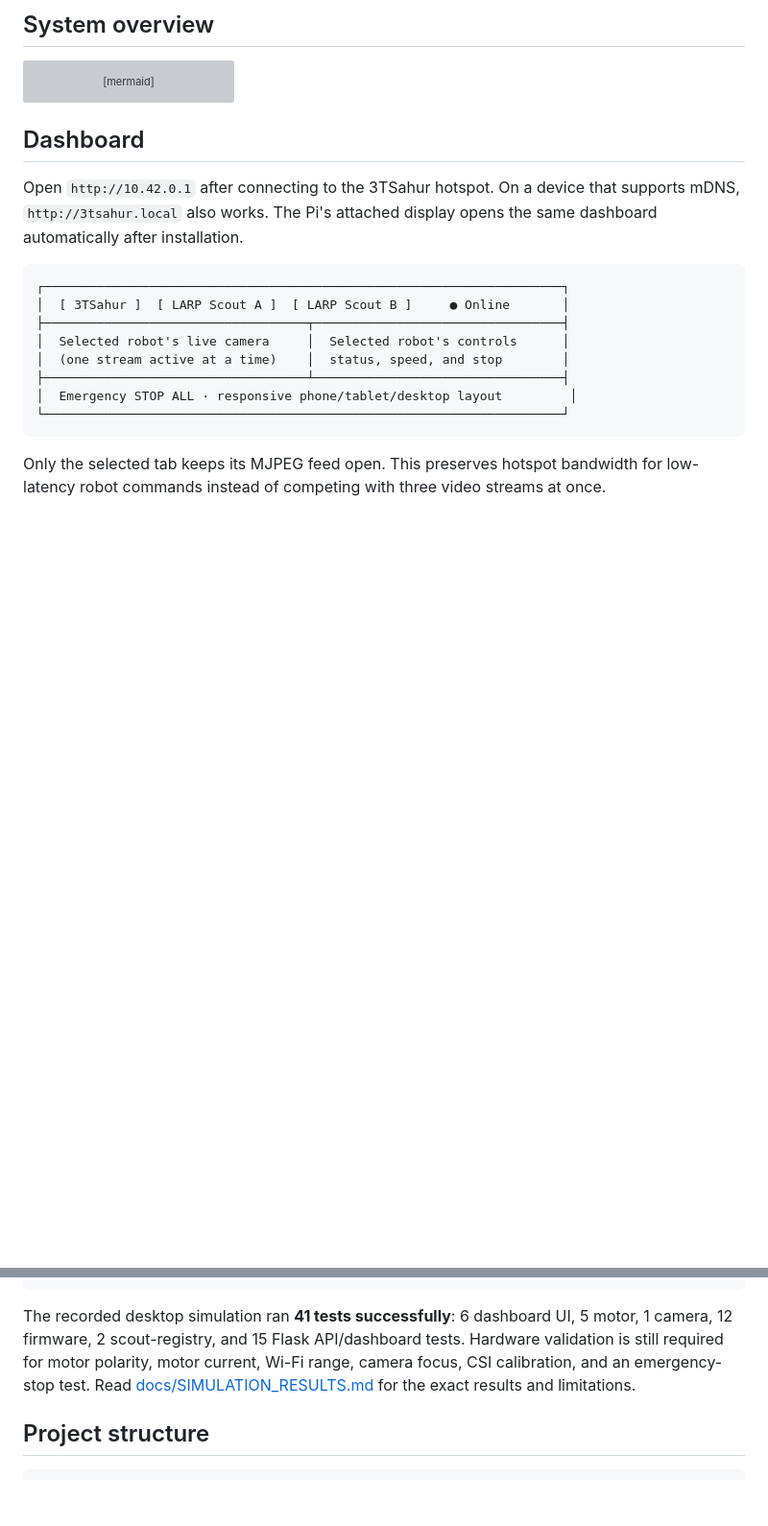
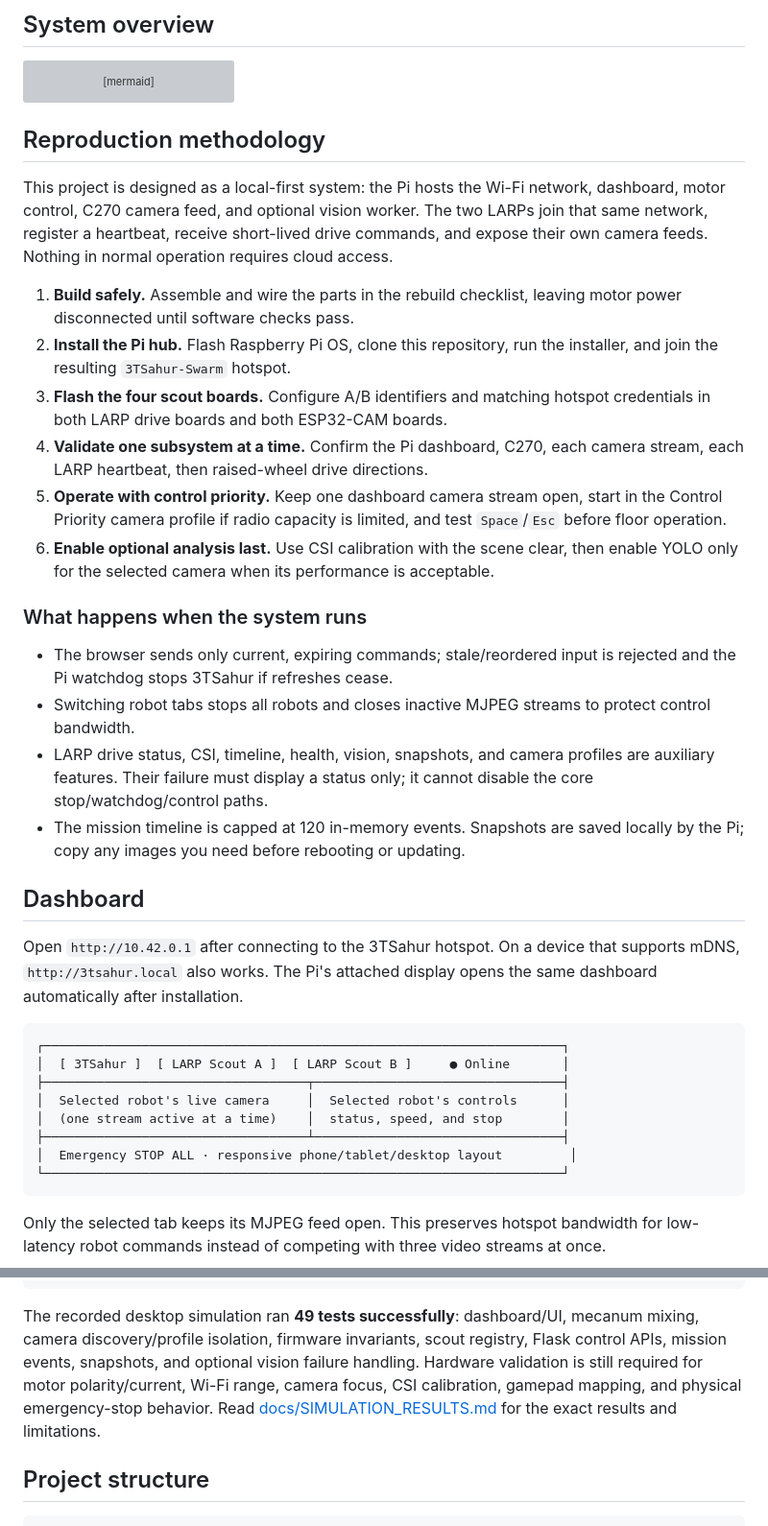
Before and after one commit to william-thompsonthe1st/STEM-Research-Academy, a Markdown page: README.md, 2 parts joined by grey strips. Shown at 96% size. Rendered like a GitHub page; blank space fills up the shorter version; grey boxes are pictures that could not be loaded.

Commit message:
Harden mission controls and document methodology

````diff
--- a/README.md
+++ b/README.md
@@ -40,6 +40,41 @@ flowchart LR
     LA --- CA
     LB --- CB
 ```
+
+## Reproduction methodology
+
+This project is designed as a local-first system: the Pi hosts the Wi-Fi
+network, dashboard, motor control, C270 camera feed, and optional vision
+worker. The two LARPs join that same network, register a heartbeat, receive
+short-lived drive commands, and expose their own camera feeds. Nothing in
+normal operation requires cloud access.
+
+1. **Build safely.** Assemble and wire the parts in the rebuild checklist,
+   leaving motor power disconnected until software checks pass.
+2. **Install the Pi hub.** Flash Raspberry Pi OS, clone this repository, run
+   the installer, and join the resulting `3TSahur-Swarm` hotspot.
+3. **Flash the four scout boards.** Configure A/B identifiers and matching
+   hotspot credentials in both LARP drive boards and both ESP32-CAM boards.
+4. **Validate one subsystem at a time.** Confirm the Pi dashboard, C270, each
+   camera stream, each LARP heartbeat, then raised-wheel drive directions.
+5. **Operate with control priority.** Keep one dashboard camera stream open,
+   start in the Control Priority camera profile if radio capacity is limited,
+   and test `Space`/`Esc` before floor operation.
+6. **Enable optional analysis last.** Use CSI calibration with the scene clear,
+   then enable YOLO only for the selected camera when its performance is
+   acceptable.
+
+### What happens when the system runs
+
+- The browser sends only current, expiring commands; stale/reordered input is
+  rejected and the Pi watchdog stops 3TSahur if refreshes cease.
+- Switching robot tabs stops all robots and closes inactive MJPEG streams to
+  protect control bandwidth.
+- LARP drive status, CSI, timeline, health, vision, snapshots, and camera
+  profiles are auxiliary features. Their failure must display a status only;
+  it cannot disable the core stop/watchdog/control paths.
+- The mission timeline is capped at 120 in-memory events. Snapshots are saved
+  locally by the Pi; copy any images you need before rebooting or updating.
 
 ## Dashboard
 
@@ -259,7 +294,14 @@ pip install -r requirements.txt
 python -m unittest discover -s tests -v
 ```
 
-The recorded desktop simulation ran **41 tests successfully**: 6 dashboard UI, 5 motor, 1 camera, 12 firmware, 2 scout-registry, and 15 Flask API/dashboard tests. Hardware validation is still required for motor polarity, motor current, Wi-Fi range, camera focus, CSI calibration, and an emergency-stop test. Read [docs/SIMULATION_RESULTS.md](docs/SIMULATION_RESULTS.md) for the exact results and limitations.
+The recorded desktop simulation ran **49 tests successfully**: dashboard/UI,
+mecanum mixing, camera discovery/profile isolation, firmware invariants,
+scout registry, Flask control APIs, mission events, snapshots, and optional
+vision failure handling. Hardware validation is still required for motor
+polarity/current, Wi-Fi range, camera focus, CSI calibration, gamepad mapping,
+and physical emergency-stop behavior. Read
+[docs/SIMULATION_RESULTS.md](docs/SIMULATION_RESULTS.md) for the exact
+results and limitations.
 
 ## Project structure
 
````
